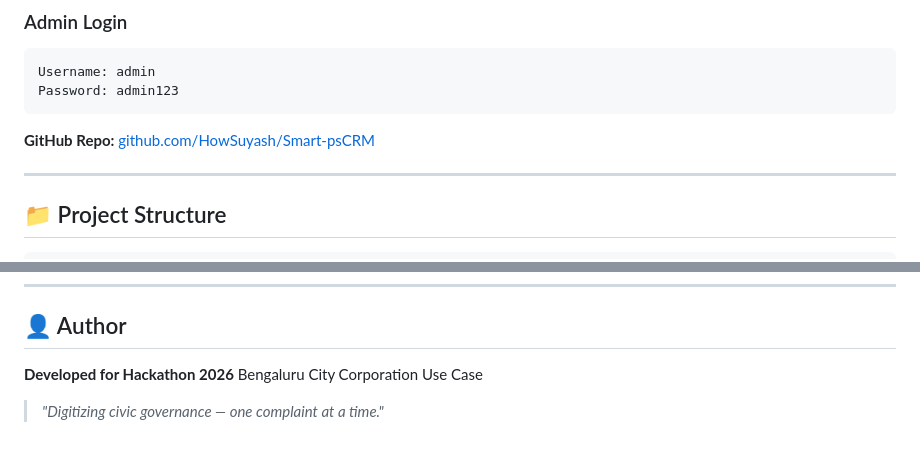
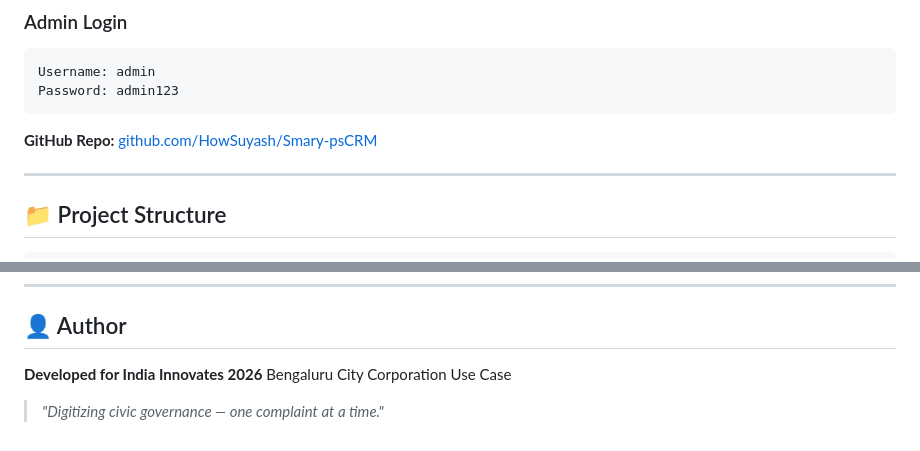
Before and after one commit to HowSuyash/Smart-psCRM, a Markdown page: README.md, 2 parts joined by grey strips. Rendered like a GitHub page.

Commit message:
Update: India Innovates 2026 branding

````diff
--- a/README.md
+++ b/README.md
@@ -128,7 +128,7 @@ npx serve .
 Username: admin
 Password: admin123
 ```
-**GitHub Repo:** [github.com/HowSuyash/Smart-psCRM](https://github.com/HowSuyash/Smart-psCRM)
+**GitHub Repo:** [github.com/HowSuyash/Smary-psCRM](https://github.com/HowSuyash/Smary-psCRM)
 
 ---
 
@@ -179,7 +179,7 @@ This project is licensed under the **MIT License** — feel free to use, modify,
 
 ## 👤 Author
 
-**Developed for Hackathon 2026**
+**Developed for India Innovates 2026**
 Bengaluru City Corporation Use Case
 
 > *"Digitizing civic governance — one complaint at a time."*
````
